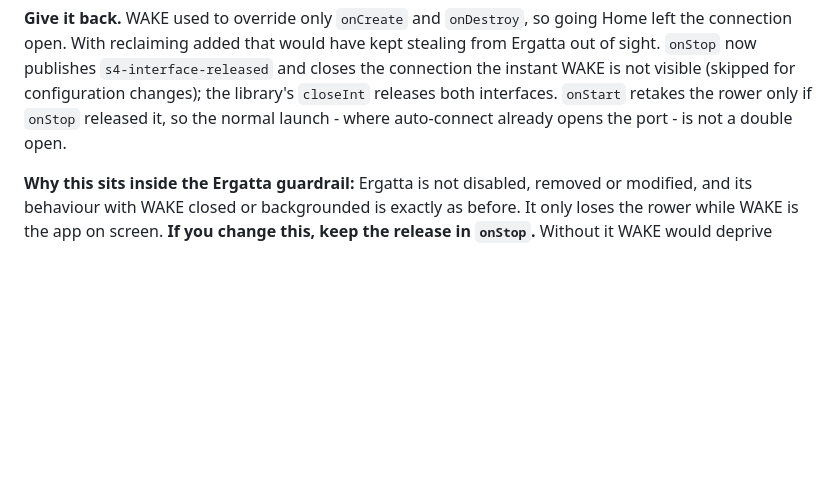
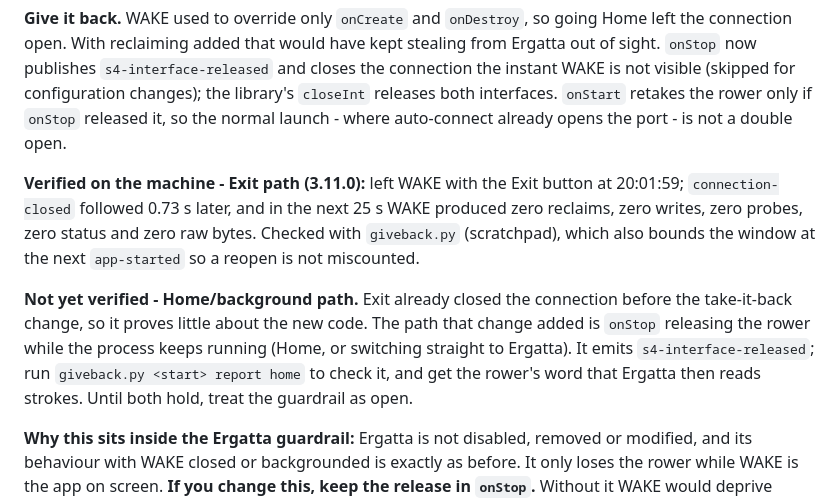
Before and after one commit to dustin-gamble/wake, a Markdown page: CLAUDE.md, the part around the change. GitHub-like rendering; blank space fills up the shorter version.

Commit message:
Verify WAKE lets go of the rower on Exit; record the Home path as still open
Measured on 3.11.0: the rower left WAKE with the Exit button at 20:01:59,
connection-closed followed 0.73s later, and in the next 25 seconds WAKE
produced zero interface reclaims, writes, probes, status updates or raw
bytes. The check bounds its window at the next app-started, so installing a
new build immediately afterwards cannot be miscounted as holding on.

That is the less informative half. Exit already closed the connection before
the take-it-back change, so it says little about the new code. What the
change added is onStop releasing the rower while the process keeps running -
going Home, or switching straight to Ergatta. That path emits
s4-interface-released and is not yet verified, nor has Ergatta been confirmed
to read strokes afterwards. CLAUDE.md records the guardrail as open until
both hold.

Co-Authored-By: Claude Opus 5 <noreply@anthropic.com>

```diff
--- a/CLAUDE.md
+++ b/CLAUDE.md
@@ -468,6 +468,17 @@ connection open. With reclaiming added that would have kept stealing from Ergatt
 visible (skipped for configuration changes); the library's `closeInt` releases both interfaces.
 `onStart` retakes the rower only if `onStop` released it, so the normal launch - where auto-connect
 already opens the port - is not a double open.
+
+**Verified on the machine - Exit path (3.11.0):** left WAKE with the Exit button at 20:01:59;
+`connection-closed` followed 0.73 s later, and in the next 25 s WAKE produced zero reclaims, zero
+writes, zero probes, zero status and zero raw bytes. Checked with `giveback.py` (scratchpad),
+which also bounds the window at the next `app-started` so a reopen is not miscounted.
+
+**Not yet verified - Home/background path.** Exit already closed the connection before the
+take-it-back change, so it proves little about the new code. The path that change added is
+`onStop` releasing the rower while the process keeps running (Home, or switching straight to
+Ergatta). It emits `s4-interface-released`; run `giveback.py <start> report home` to check it, and
+get the rower's word that Ergatta then reads strokes. Until both hold, treat the guardrail as open.
 
 **Why this sits inside the Ergatta guardrail:** Ergatta is not disabled, removed or modified, and
 its behaviour with WAKE closed or backgrounded is exactly as before. It only loses the rower while
```
